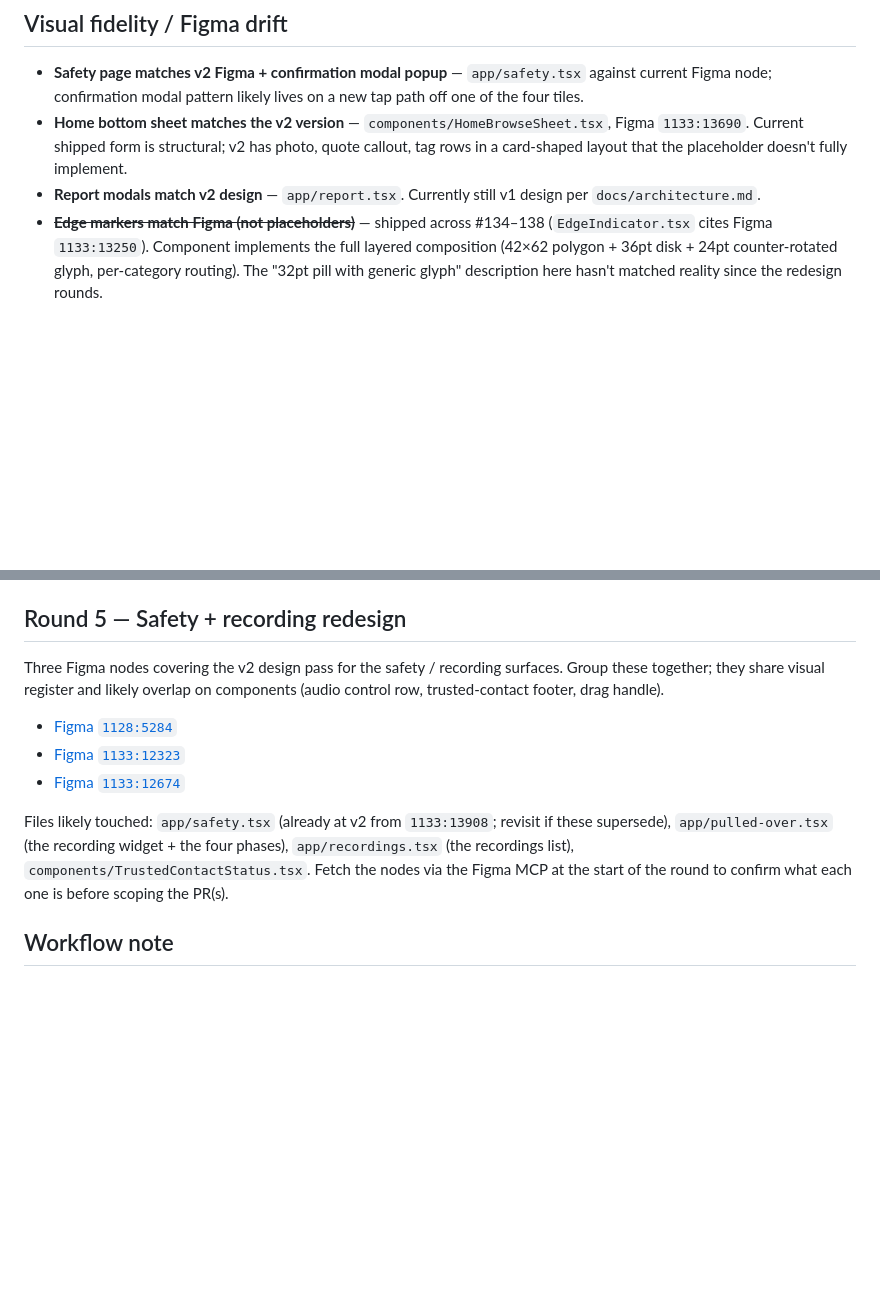
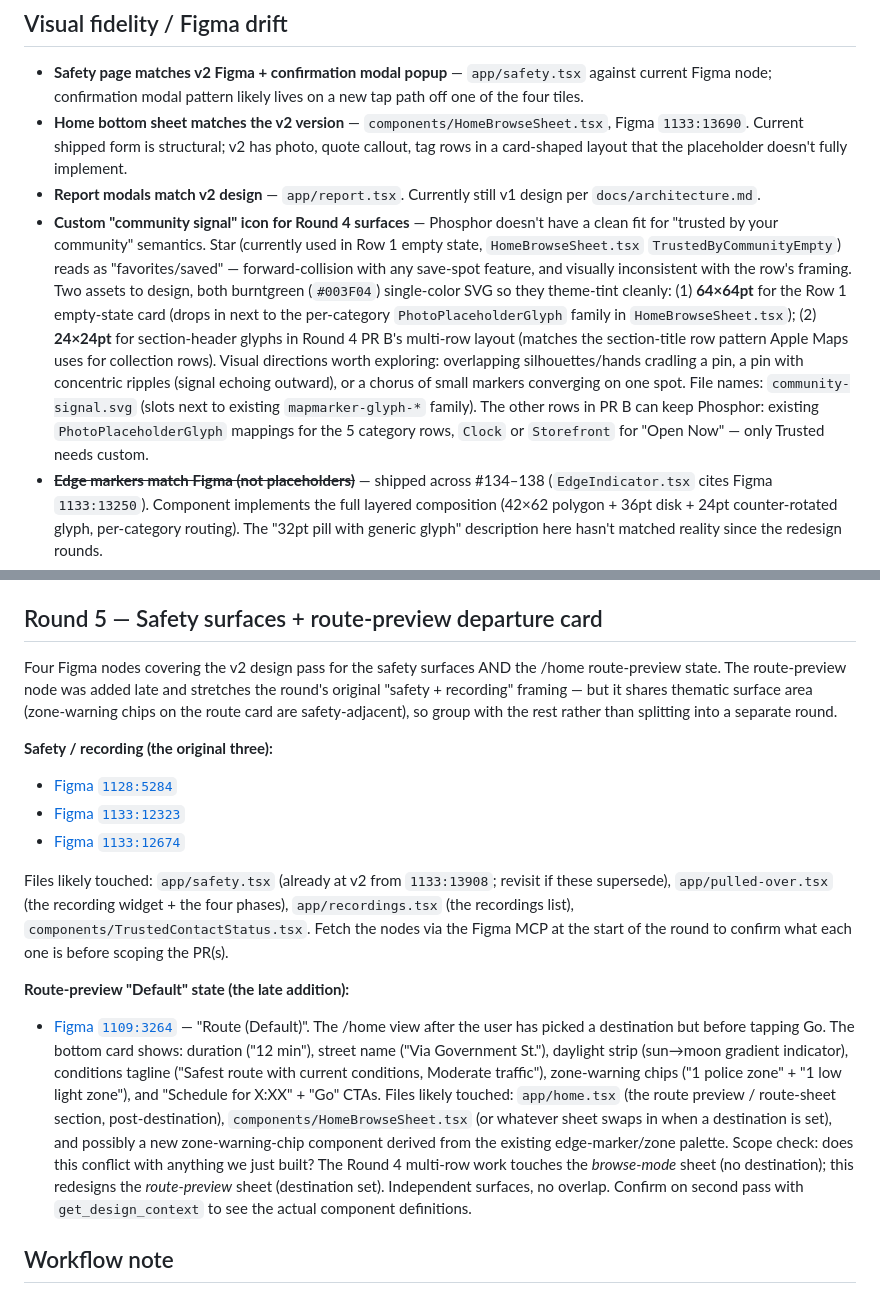
Before and after one commit to ashim238/fresh-greens, a Markdown page: docs/next-session.md, 2 parts joined by grey strips. GitHub-like rendering; blank space fills up the shorter version.

Commit message:
docs: backlog additions — custom community-signal icon + Round 5 route-preview (#193)
* docs: add custom "community signal" icon todo for Round 4

Captures the design ask from the Round 4 PR A audit. Star (currently
used in TrustedByCommunityEmpty) is the weakest part of the PR —
reads as "favorites/saved," doesn't carry "community trust"
semantics, and risks forward-collision with a hypothetical save-spot
feature. Phosphor has no clean alternative (HandHeart is already used
for women-owned, ChatCircle reads as chat). Two sizes needed:
- 64×64pt for the Row 1 empty-state card
- 24×24pt for Round 4 PR B's section-header glyphs

Both burntgreen single-color SVGs to theme-tint at consumption sites.
Other PR B rows can keep Phosphor — only Trusted-by-community needs
the custom mark.

Co-Authored-By: Claude Opus 4.6 <noreply@anthropic.com>

* docs: add Route Default (1109:3264) to Round 5 + widen round name

Figma 1109:3264 ("Route (Default)") is the /home route-preview state
after destination pick, before Go. Bottom card surfaces zone-warning
chips ("1 police zone" + "1 low light zone"), a daylight-gradient
strip, conditions tagline, and Schedule/Go CTAs.

Doesn't strictly fit the round's original "safety + recording"
framing — it's a /home surface — but the zone-warning chips are
safety-adjacent, so grouping rather than splitting into a separate
round. Renamed Round 5 to "Safety surfaces + route-preview departure
card" to capture both.

Scope-conflict check noted in the entry: Round 4's multi-row work
touches the *browse-mode* sheet (no destination); this redesigns the
*route-preview* sheet (destination set). Independent surfaces.

Co-Authored-By: Claude Opus 4.6 <noreply@anthropic.com>

---------

Co-authored-by: Myles Ashitey <mylesashitey@Myless-MacBook-Air.local>
Co-authored-by: Claude Opus 4.6 <noreply@anthropic.com>

```diff
--- a/docs/next-session.md
+++ b/docs/next-session.md
@@ -7,6 +7,7 @@ Post-`v1.0-thesis` iteration backlog, captured at the end of the thesis push (20
 - **Safety page matches v2 Figma + confirmation modal popup** — `app/safety.tsx` against current Figma node; confirmation modal pattern likely lives on a new tap path off one of the four tiles.
 - **Home bottom sheet matches the v2 version** — `components/HomeBrowseSheet.tsx`, Figma `1133:13690`. Current shipped form is structural; v2 has photo, quote callout, tag rows in a card-shaped layout that the placeholder doesn't fully implement.
 - **Report modals match v2 design** — `app/report.tsx`. Currently still v1 design per `docs/architecture.md`.
+- **Custom "community signal" icon for Round 4 surfaces** — Phosphor doesn't have a clean fit for "trusted by your community" semantics. Star (currently used in Row 1 empty state, `HomeBrowseSheet.tsx` `TrustedByCommunityEmpty`) reads as "favorites/saved" — forward-collision with any save-spot feature, and visually inconsistent with the row's framing. Two assets to design, both burntgreen (`#003F04`) single-color SVG so they theme-tint cleanly: (1) **64×64pt** for the Row 1 empty-state card (drops in next to the per-category `PhotoPlaceholderGlyph` family in `HomeBrowseSheet.tsx`); (2) **24×24pt** for section-header glyphs in Round 4 PR B's multi-row layout (matches the section-title row pattern Apple Maps uses for collection rows). Visual directions worth exploring: overlapping silhouettes/hands cradling a pin, a pin with concentric ripples (signal echoing outward), or a chorus of small markers converging on one spot. File names: `community-signal.svg` (slots next to existing `mapmarker-glyph-*` family). The other rows in PR B can keep Phosphor: existing `PhotoPlaceholderGlyph` mappings for the 5 category rows, `Clock` or `Storefront` for "Open Now" — only Trusted needs custom.
 - ~~**Edge markers match Figma (not placeholders)**~~ — shipped across #134–138 (`EdgeIndicator.tsx` cites Figma `1133:13250`). Component implements the full layered composition (42×62 polygon + 36pt disk + 24pt counter-rotated glyph, per-category routing). The "32pt pill with generic glyph" description here hasn't matched reality since the redesign rounds.
 - ~~**Trusted contact text → body regular, not emphasized**~~ — already there. `ContactView` styles (`pulled-over.tsx:1669-1727`) use `title1Regular`/`subheadlineRegular`/`title2Regular`. No `bodyEmphasized` left to swap.
 - ~~**Guidance flow has 24px padding**~~ — already there, via composition. `guidanceStyles.page` uses `paddingHorizontal: 8` inside the modal's 16pt safe-area gutter → 24pt effective. Inline comment at `pulled-over.tsx:1546-1550` explains the math.
@@ -39,16 +40,20 @@ Post-`v1.0-thesis` iteration backlog, captured at the end of the thesis push (20
   - Watch: data-load cost (5+ parallel proxy calls on mount), empty-state proliferation in low-density areas, total scroll height inside the capped sheet (~360pt × 5 rows = 1800pt inside a ~720pt sheet — vertical sheet scroll already exists, but UX needs validation on device).
   - Implementation hint: a `useRecommendationsBatch()` hook that fires the per-category requests in parallel with shared cache, vs. firing N copies of `useRecommendations`.
 
-## Round 5 — Safety + recording redesign
+## Round 5 — Safety surfaces + route-preview departure card
 
-Three Figma nodes covering the v2 design pass for the safety / recording surfaces. Group these together; they share visual register and likely overlap on components (audio control row, trusted-contact footer, drag handle).
+Four Figma nodes covering the v2 design pass for the safety surfaces AND the /home route-preview state. The route-preview node was added late and stretches the round's original "safety + recording" framing — but it shares thematic surface area (zone-warning chips on the route card are safety-adjacent), so group with the rest rather than splitting into a separate round.
 
+**Safety / recording (the original three):**
 - [Figma `1128:5284`](https://www.figma.com/design/7DDh6c7tk7OKF4WiA7pEkp/Thesis_Draft_Final?node-id=1128-5284&m=dev)
 - [Figma `1133:12323`](https://www.figma.com/design/7DDh6c7tk7OKF4WiA7pEkp/Thesis_Draft_Final?node-id=1133-12323&m=dev)
 - [Figma `1133:12674`](https://www.figma.com/design/7DDh6c7tk7OKF4WiA7pEkp/Thesis_Draft_Final?node-id=1133-12674&m=dev)
 
 Files likely touched: `app/safety.tsx` (already at v2 from `1133:13908`; revisit if these supersede), `app/pulled-over.tsx` (the recording widget + the four phases), `app/recordings.tsx` (the recordings list), `components/TrustedContactStatus.tsx`. Fetch the nodes via the Figma MCP at the start of the round to confirm what each one is before scoping the PR(s).
 
+**Route-preview "Default" state (the late addition):**
+- [Figma `1109:3264`](https://www.figma.com/design/7DDh6c7tk7OKF4WiA7pEkp/Thesis_Draft_Final?node-id=1109-3264&m=dev) — "Route (Default)". The /home view after the user has picked a destination but before tapping Go. The bottom card shows: duration ("12 min"), street name ("Via Government St."), daylight strip (sun→moon gradient indicator), conditions tagline ("Safest route with current conditions, Moderate traffic"), zone-warning chips ("1 police zone" + "1 low light zone"), and "Schedule for X:XX" + "Go" CTAs. Files likely touched: `app/home.tsx` (the route preview / route-sheet section, post-destination), `components/HomeBrowseSheet.tsx` (or whatever sheet swaps in when a destination is set), and possibly a new zone-warning-chip component derived from the existing edge-marker/zone palette. Scope check: does this conflict with anything we just built? The Round 4 multi-row work touches the *browse-mode* sheet (no destination); this redesigns the *route-preview* sheet (destination set). Independent surfaces, no overlap. Confirm on second pass with `get_design_context` to see the actual component definitions.
+
 ## Workflow note
 
 The `v1.0-thesis` tag marks the submitted state. Any of these items can land in iteration commits past that tag without affecting the submitted snapshot — `git checkout v1.0-thesis` always returns reviewers to exactly what was submitted.
```
